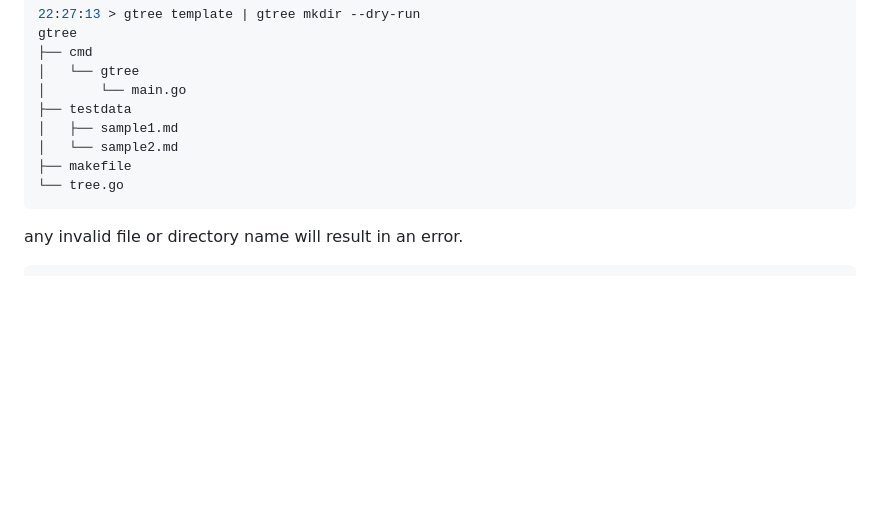
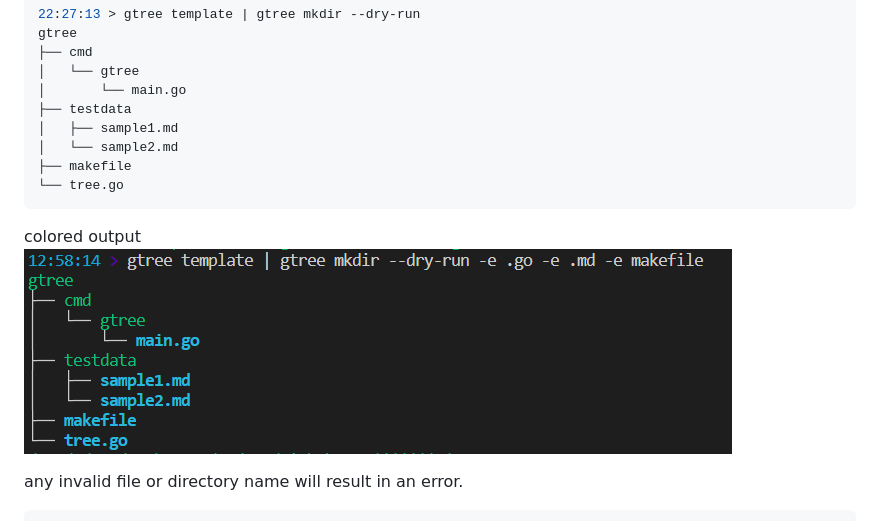
Before and after one commit to ddddddO/gtree, a Markdown page: README_CLI.md, the part around the change. Drawn GitHub-style; pictures changed too: cli_mkdir_dryrun.png (added); blank space fills up the shorter version.

````diff
--- a/README_CLI.md
+++ b/README_CLI.md
@@ -336,6 +336,10 @@ gtree
 └── tree.go
 ```
 
+colored output<br>
+![](cli_mkdir_dryrun.png)
+
+
 any invalid file or directory name will result in an error.
 
 ```console
````
Also changed, not shown: 6 other files.
